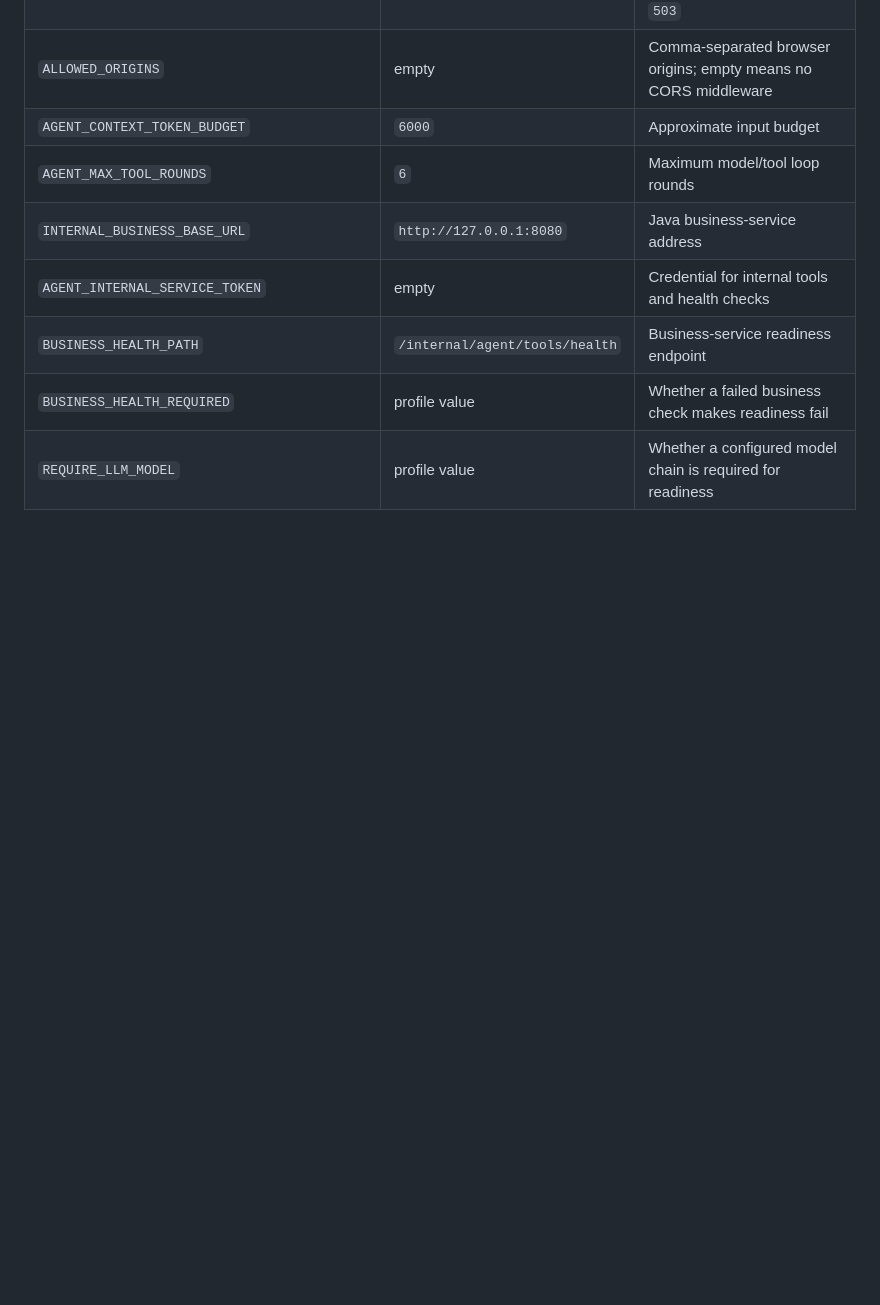
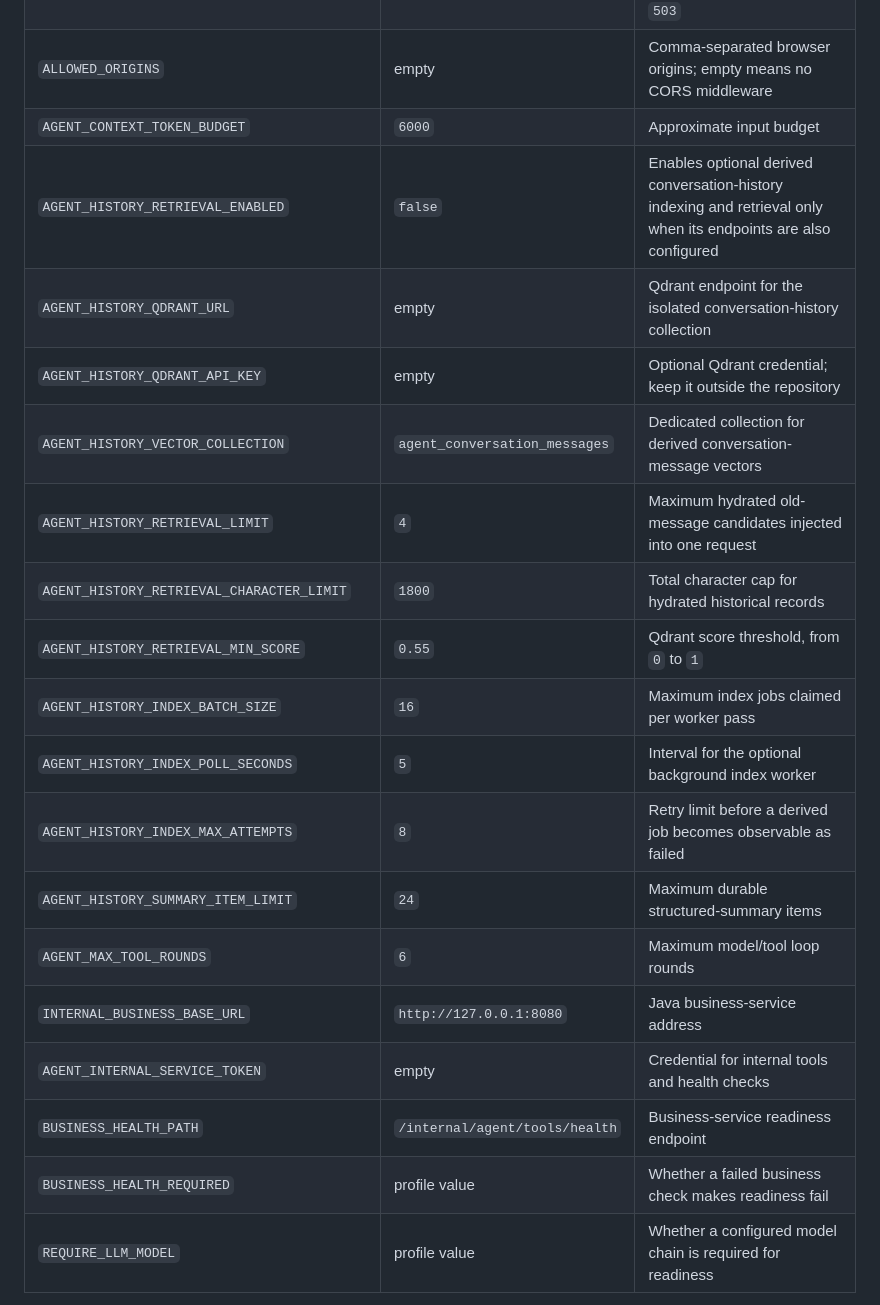
Before and after one commit to MuCheng-hash/greatcreate_dachuang, a Markdown page: llm-service/README.md, the part around one of its changes. GitHub-like rendering; blank space fills up the shorter version.

```diff
--- a/llm-service/README.md
+++ b/llm-service/README.md
@@ -63,6 +63,17 @@ business service, set the same environment variable before starting this service
 | `AGENT_INTERNAL_SERVICE_TOKEN` | empty | Required internal token for Agent thread/message APIs; missing configuration returns `503` |
 | `ALLOWED_ORIGINS` | empty | Comma-separated browser origins; empty means no CORS middleware |
 | `AGENT_CONTEXT_TOKEN_BUDGET` | `6000` | Approximate input budget |
+| `AGENT_HISTORY_RETRIEVAL_ENABLED` | `false` | Enables optional derived conversation-history indexing and retrieval only when its endpoints are also configured |
+| `AGENT_HISTORY_QDRANT_URL` | empty | Qdrant endpoint for the isolated conversation-history collection |
+| `AGENT_HISTORY_QDRANT_API_KEY` | empty | Optional Qdrant credential; keep it outside the repository |
+| `AGENT_HISTORY_VECTOR_COLLECTION` | `agent_conversation_messages` | Dedicated collection for derived conversation-message vectors |
+| `AGENT_HISTORY_RETRIEVAL_LIMIT` | `4` | Maximum hydrated old-message candidates injected into one request |
+| `AGENT_HISTORY_RETRIEVAL_CHARACTER_LIMIT` | `1800` | Total character cap for hydrated historical records |
+| `AGENT_HISTORY_RETRIEVAL_MIN_SCORE` | `0.55` | Qdrant score threshold, from `0` to `1` |
+| `AGENT_HISTORY_INDEX_BATCH_SIZE` | `16` | Maximum index jobs claimed per worker pass |
+| `AGENT_HISTORY_INDEX_POLL_SECONDS` | `5` | Interval for the optional background index worker |
+| `AGENT_HISTORY_INDEX_MAX_ATTEMPTS` | `8` | Retry limit before a derived job becomes observable as failed |
+| `AGENT_HISTORY_SUMMARY_ITEM_LIMIT` | `24` | Maximum durable structured-summary items |
 | `AGENT_MAX_TOOL_ROUNDS` | `6` | Maximum model/tool loop rounds |
 | `INTERNAL_BUSINESS_BASE_URL` | `http://127.0.0.1:8080` | Java business-service address |
 | `AGENT_INTERNAL_SERVICE_TOKEN` | empty | Credential for internal tools and health checks |
```
Also changed, not shown: other parts of llm-service/README.md (+32 -0 lines).
